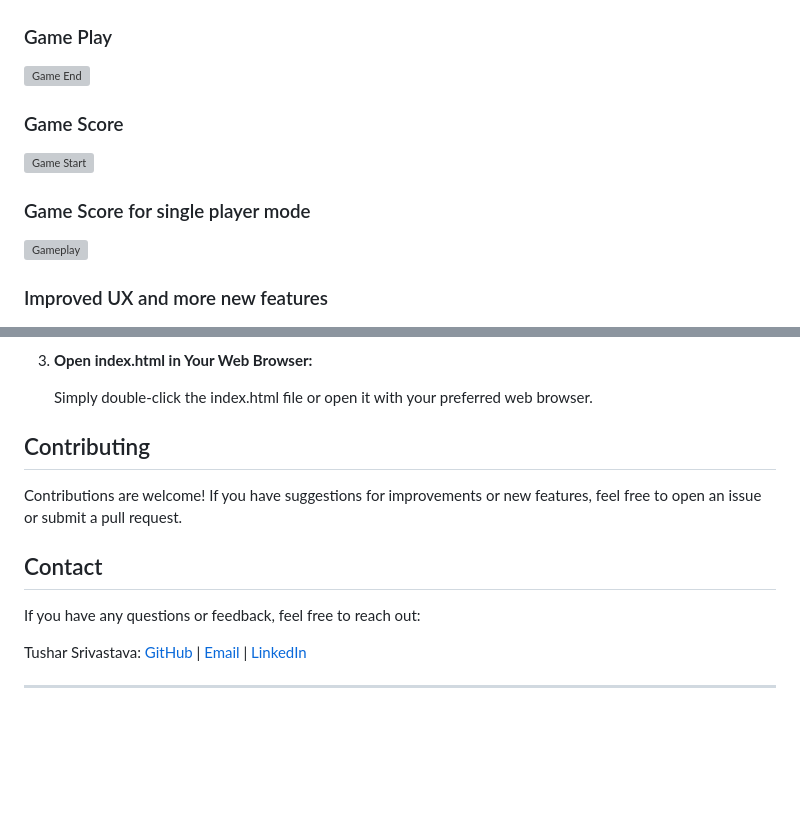
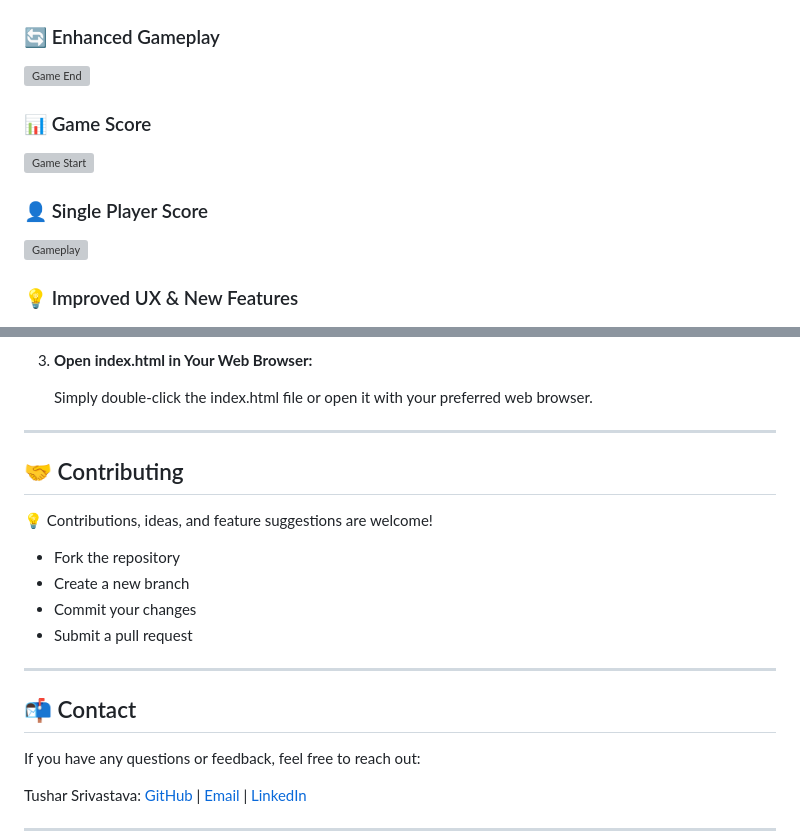
Before and after one commit to official-Tushar/Neuro-Ninja, a Markdown page: README.md, 2 parts joined by grey strips. Rendered like a GitHub page; blank space fills up the shorter version; grey boxes are pictures that could not be loaded.

Commit message:
Update README.md after all changes final

```diff
--- a/README.md
+++ b/README.md
@@ -55,19 +69,19 @@ Updated look of the NeuroNinja game in action with more features and more exciti
 
 ![Gameplay](screenshots/new-game-mode.png)
 
-### Game Play
+### 🔄 Enhanced Gameplay
 
 ![Game End](screenshots/new-game-play.png)
 
-### Game Score
+### 📊 Game Score
 
 ![Game Start](screenshots/new-game-score.png)
 
-### Game Score for single player mode
+### 👤 Single Player Score
 
 ![Gameplay](screenshots/new-single-player-score.png)
 
-### Improved UX and more new features
+### 💡 Improved UX & New Features
 
 ![Game End](screenshots/new-game-features.png)
 
@@ -106,12 +126,20 @@ To run the NeuroNinja game locally:
 
    Simply double-click the index.html file or open it with your preferred web browser.
 
-## Contributing
+---
 
+## 🤝 Contributing
 
-Contributions are welcome! If you have suggestions for improvements or new features, feel free to open an issue or submit a pull request.
+💡 Contributions, ideas, and feature suggestions are welcome!
 
-## Contact
+  - Fork the repository
+  - Create a new branch
+  - Commit your changes
+  - Submit a pull request
+
+---
+
+## 📬 Contact
 
 If you have any questions or feedback, feel free to reach out:
 
```
Also changed, not shown: other parts of README.md (+63 -43 lines).
